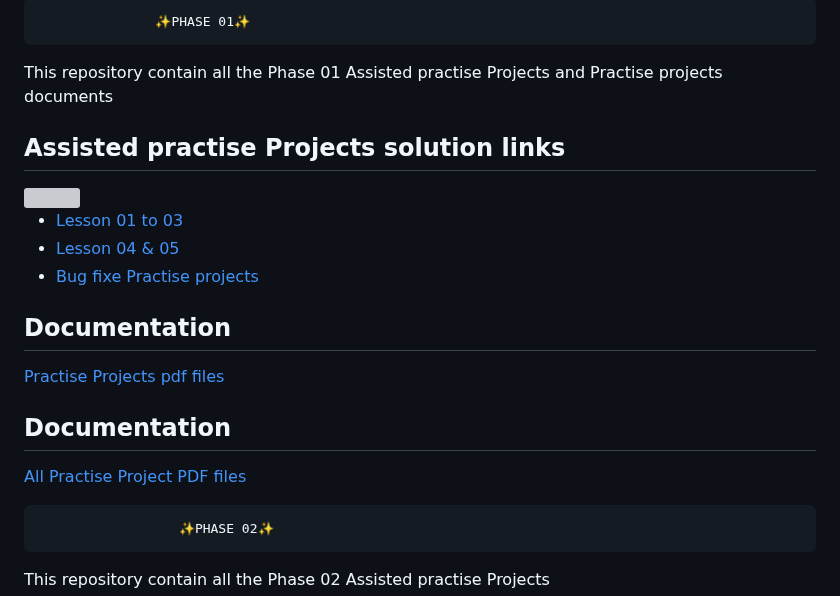
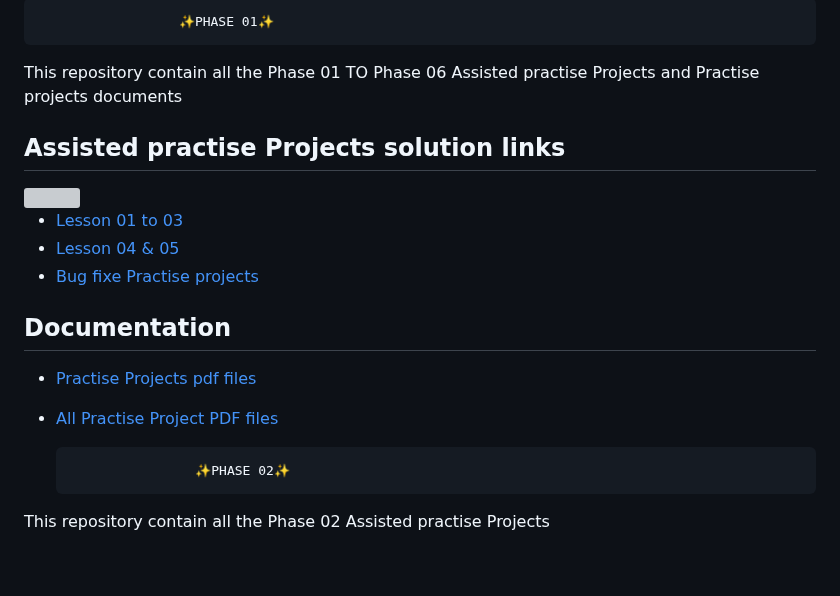
Before and after one commit to R-NandaKumar/JAVA-FSD, a Markdown page: README.md, the part around one of its changes. Rendered like a GitHub page; blank space fills up the shorter version; grey boxes are pictures that could not be loaded.

```diff
--- a/README.md
+++ b/README.md
@@ -1,7 +1,7 @@
 
-                   ✨PHASE 01✨
+                      ✨PHASE 01✨
 
-This repository contain all the Phase 01
+This repository contain all the Phase 01 TO  Phase 06
 Assisted practise Projects and Practise projects documents
 
 
@@ -17,12 +17,10 @@ Assisted practise Projects and Practise projects documents
 
 ## Documentation
 
-[Practise Projects pdf files](https://github.com/R-NandaKumar/Java-Fsd/tree/main/Practise_Project)
+- [Practise Projects pdf files](https://github.com/R-NandaKumar/Java-Fsd/tree/main/Practise_Project)
+- [All Practise Project PDF files](https://github.com/R-NandaKumar/Java-Fsd/tree/main/All_%20Practise_Project%20_PDF)
 
 
-## Documentation
-
-[All Practise Project PDF files](https://github.com/R-NandaKumar/Java-Fsd/tree/main/All_%20Practise_Project%20_PDF)
 
                       ✨PHASE 02✨
 
```
Also changed, not shown: other parts of README.md (+2 -2 lines).
